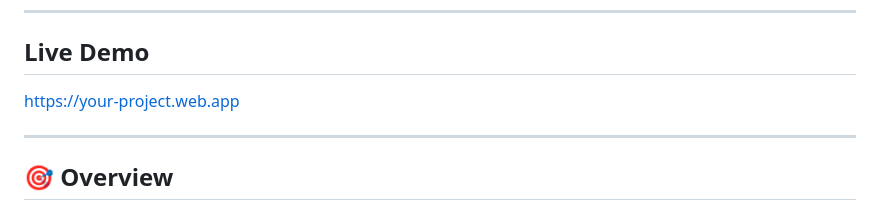
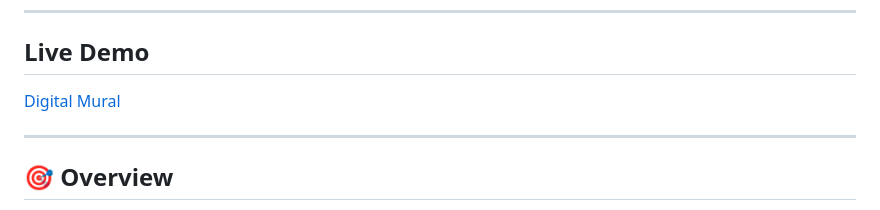
Before and after one commit to andre2024senai/muralDigitalSomos, a Markdown page: README.md, the part around the change. Rendered like a GitHub page.

```diff
--- a/README.md
+++ b/README.md
@@ -9,7 +9,7 @@ Content is managed through a web-based admin panel and instantly broadcast to an
 
 ##  Live Demo
 
- [https://your-project.web.app](https://muraldigital-71926js.web.app/)
+ [Digital Mural](https://muraldigital-71926js.web.app/)
 
 ---
 
```
